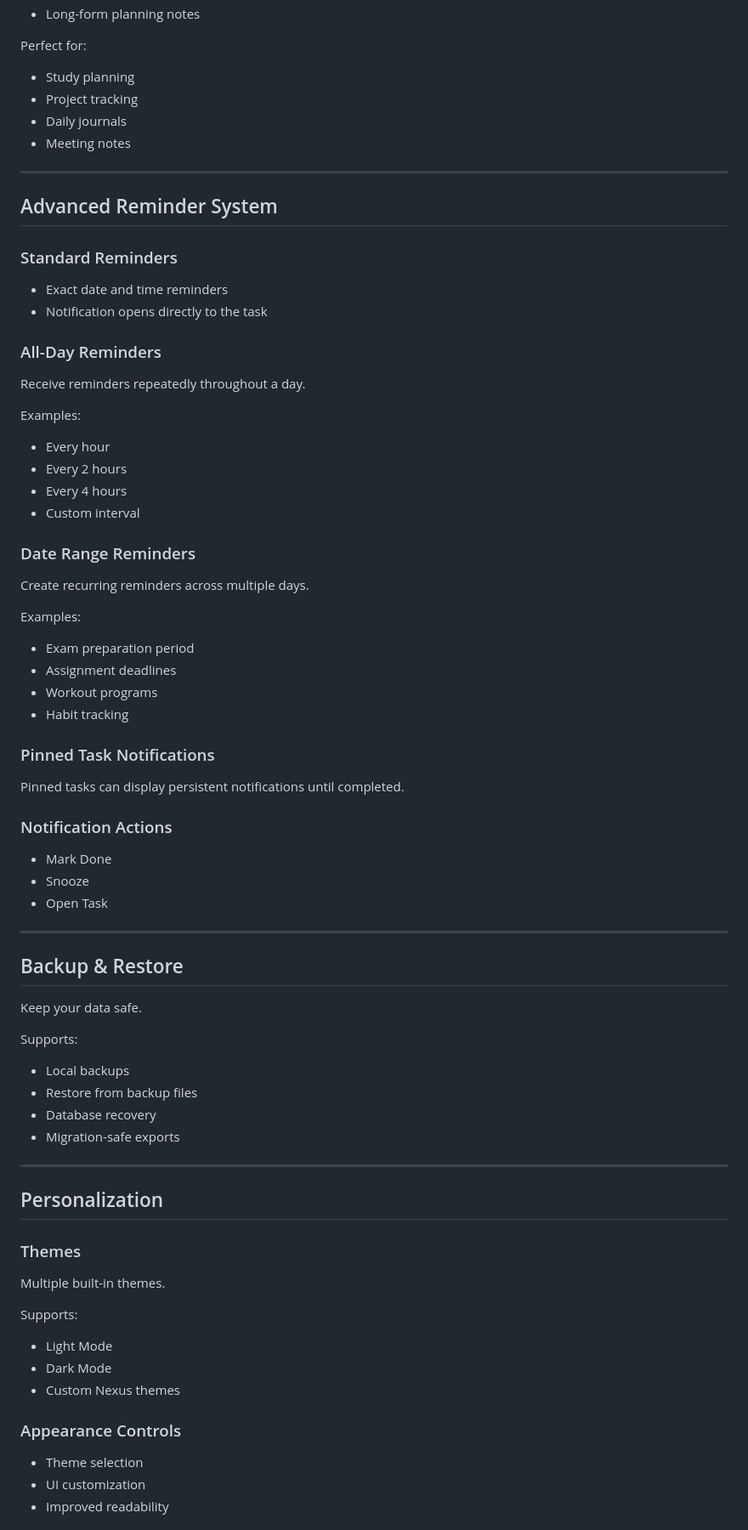
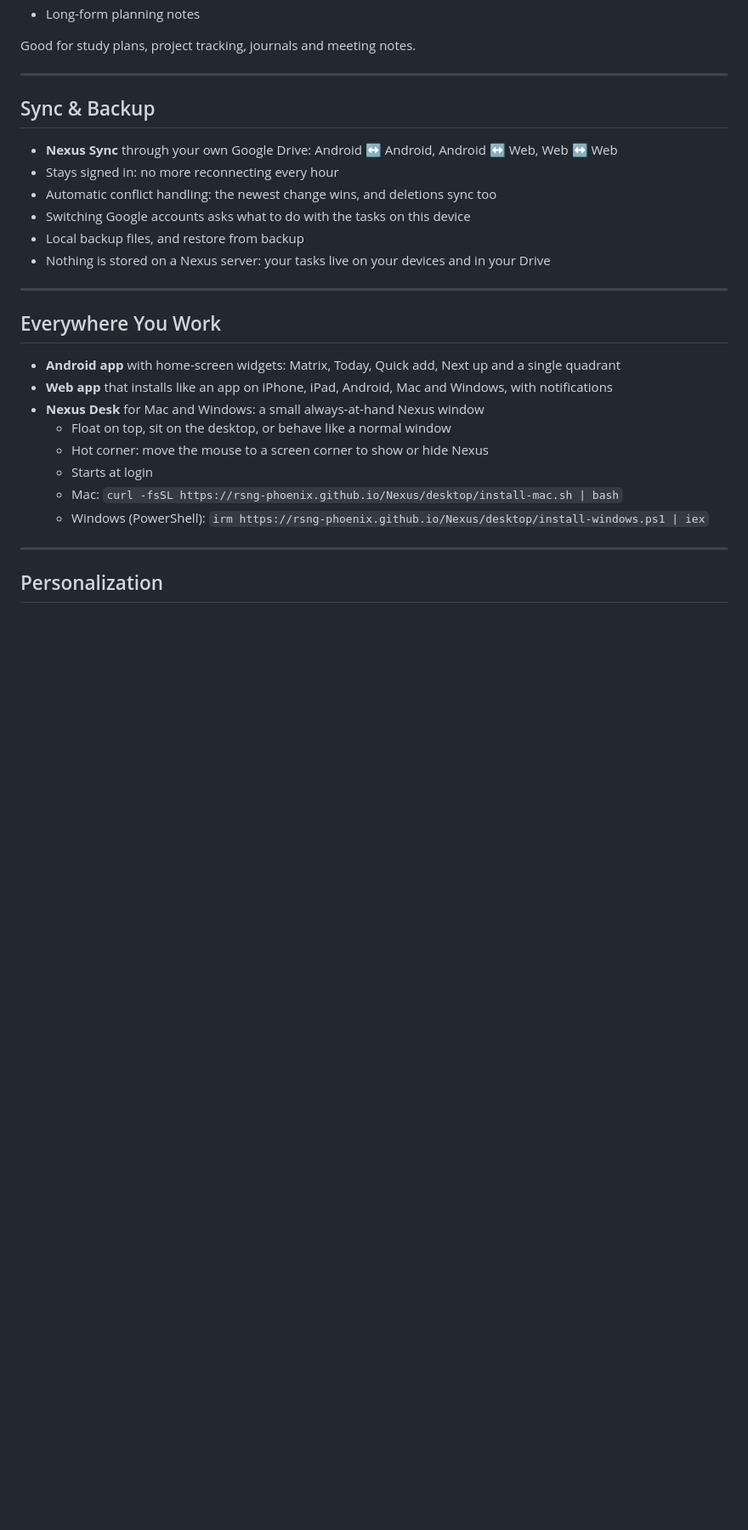
Before and after one commit to Rsng-Phoenix/Nexus, a Markdown page: README.md, the part around one of its changes. Shown at 85% size. Rendered like a GitHub page; blank space fills up the shorter version.

```diff
--- a/README.md
+++ b/README.md
@@ -38,84 +74,33 @@ Supports:
 - Nested content
 - Long-form planning notes
 
-Perfect for:
-
-- Study planning
-- Project tracking
-- Daily journals
-- Meeting notes
+Good for study plans, project tracking, journals and meeting notes.
 
 ---
 
-## Advanced Reminder System
+## Sync & Backup
 
-### Standard Reminders
-
-- Exact date and time reminders
-- Notification opens directly to the task
-
-### All-Day Reminders
-
-Receive reminders repeatedly throughout a day.
-
-Examples:
-
-- Every hour
-- Every 2 hours
-- Every 4 hours
-- Custom interval
-
-### Date Range Reminders
-
-Create recurring reminders across multiple days.
-
-Examples:
-
-- Exam preparation period
-- Assignment deadlines
-- Workout programs
-- Habit tracking
-
-### Pinned Task Notifications
-
-Pinned tasks can display persistent notifications until completed.
-
-### Notification Actions
-
-- Mark Done
-- Snooze
-- Open Task
+- **Nexus Sync** through your own Google Drive: Android ↔ Android, Android ↔ Web, Web ↔ Web
+- Stays signed in: no more reconnecting every hour
+- Automatic conflict handling: the newest change wins, and deletions sync too
+- Switching Google accounts asks what to do with the tasks on this device
+- Local backup files, and restore from backup
+- Nothing is stored on a Nexus server: your tasks live on your devices and in your Drive
 
 ---
 
-## Backup & Restore
+## Everywhere You Work
 
-Keep your data safe.
-
-Supports:
-
-- Local backups
-- Restore from backup files
-- Database recovery
-- Migration-safe exports
+- **Android app** with home-screen widgets: Matrix, Today, Quick add, Next up and a single quadrant
+- **Web app** that installs like an app on iPhone, iPad, Android, Mac and Windows, with notifications
+- **Nexus Desk** for Mac and Windows: a small always-at-hand Nexus window
+  - Float on top, sit on the desktop, or behave like a normal window
+  - Hot corner: move the mouse to a screen corner to show or hide Nexus
+  - Starts at login
+  - Mac: `curl -fsSL https://rsng-phoenix.github.io/Nexus/desktop/install-mac.sh | bash`
+  - Windows (PowerShell): `irm https://rsng-phoenix.github.io/Nexus/desktop/install-windows.ps1 | iex`
 
 ---
 
 ## Personalization
 
-### Themes
-
-Multiple built-in themes.
-
-Supports:
-
-- Light Mode
-- Dark Mode
-- Custom Nexus themes
-
-### Appearance Controls
-
-- Theme selection
-- UI customization
-- Improved readability
-
```
Also changed, not shown: other parts of README.md (+77 -71 lines).
